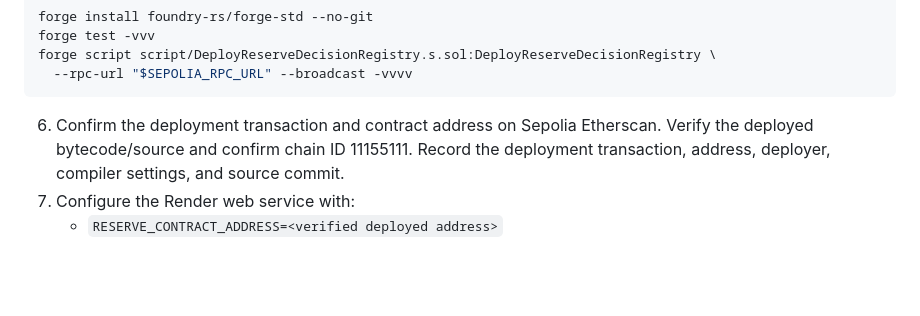
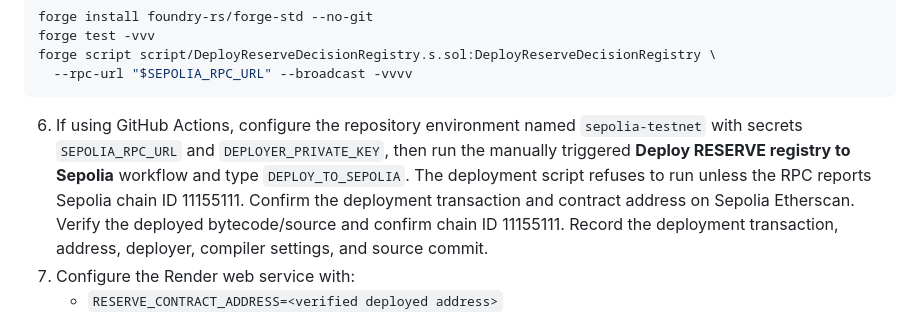
Before and after one commit to u19725505-star/reserve-climatechain-2026, a Markdown page: docs/TESTNET_DEPLOYMENT.md, the part around the change. Rendered like a GitHub page; blank space fills up the shorter version.

Commit message:
Document protected GitHub testnet deployment prerequisites

````diff
--- a/docs/TESTNET_DEPLOYMENT.md
+++ b/docs/TESTNET_DEPLOYMENT.md
@@ -21,7 +21,7 @@ forge script script/DeployReserveDecisionRegistry.s.sol:DeployReserveDecisionReg
   --rpc-url "$SEPOLIA_RPC_URL" --broadcast -vvvv
 ```
 
-6. Confirm the deployment transaction and contract address on Sepolia Etherscan. Verify the deployed bytecode/source and confirm chain ID 11155111. Record the deployment transaction, address, deployer, compiler settings, and source commit.
+6. If using GitHub Actions, configure the repository environment named `sepolia-testnet` with secrets `SEPOLIA_RPC_URL` and `DEPLOYER_PRIVATE_KEY`, then run the manually triggered **Deploy RESERVE registry to Sepolia** workflow and type `DEPLOY_TO_SEPOLIA`. The deployment script refuses to run unless the RPC reports Sepolia chain ID 11155111. Confirm the deployment transaction and contract address on Sepolia Etherscan. Verify the deployed bytecode/source and confirm chain ID 11155111. Record the deployment transaction, address, deployer, compiler settings, and source commit.
 7. Configure the Render web service with:
    - `RESERVE_CONTRACT_ADDRESS=<verified deployed address>`
    - `RESERVE_CHAIN_ID=11155111`
````
